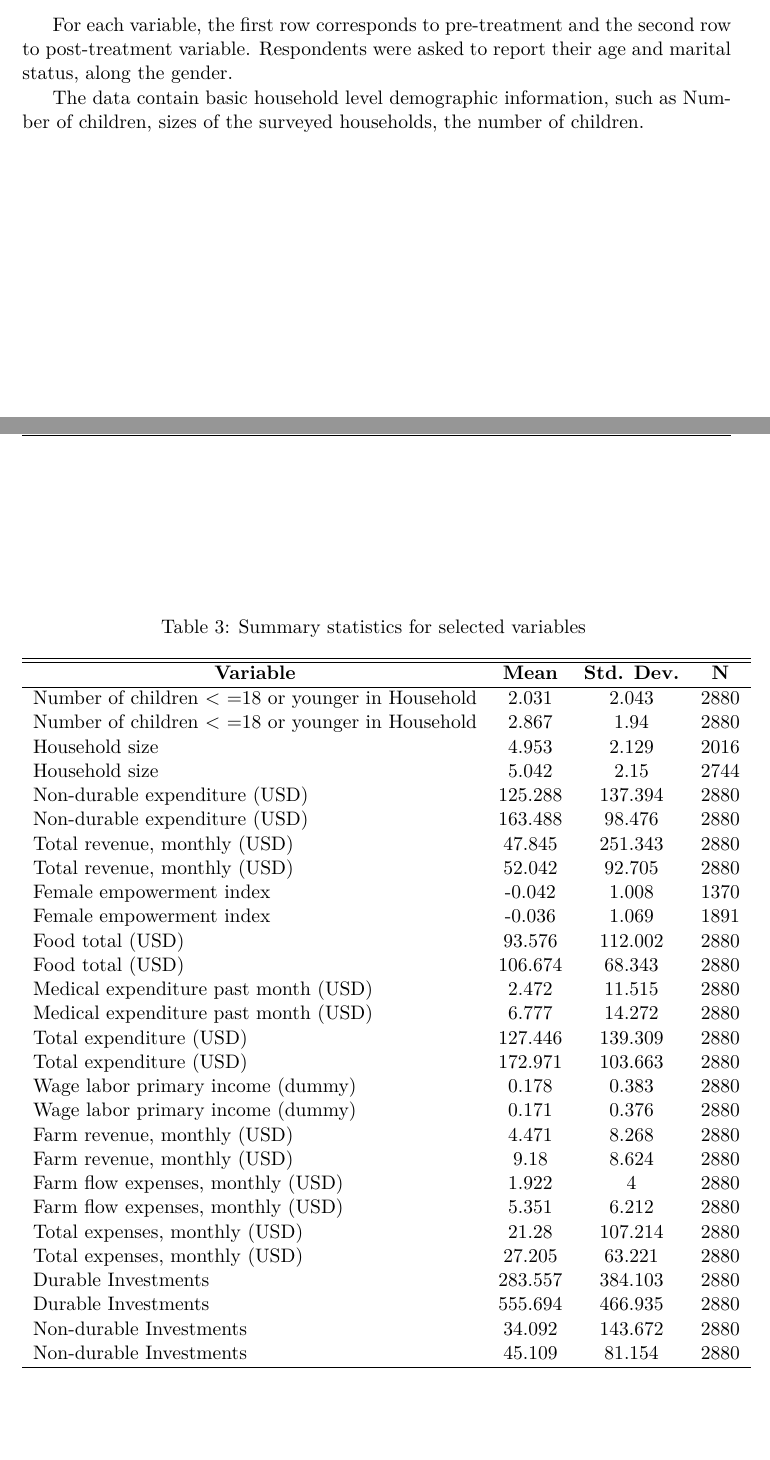
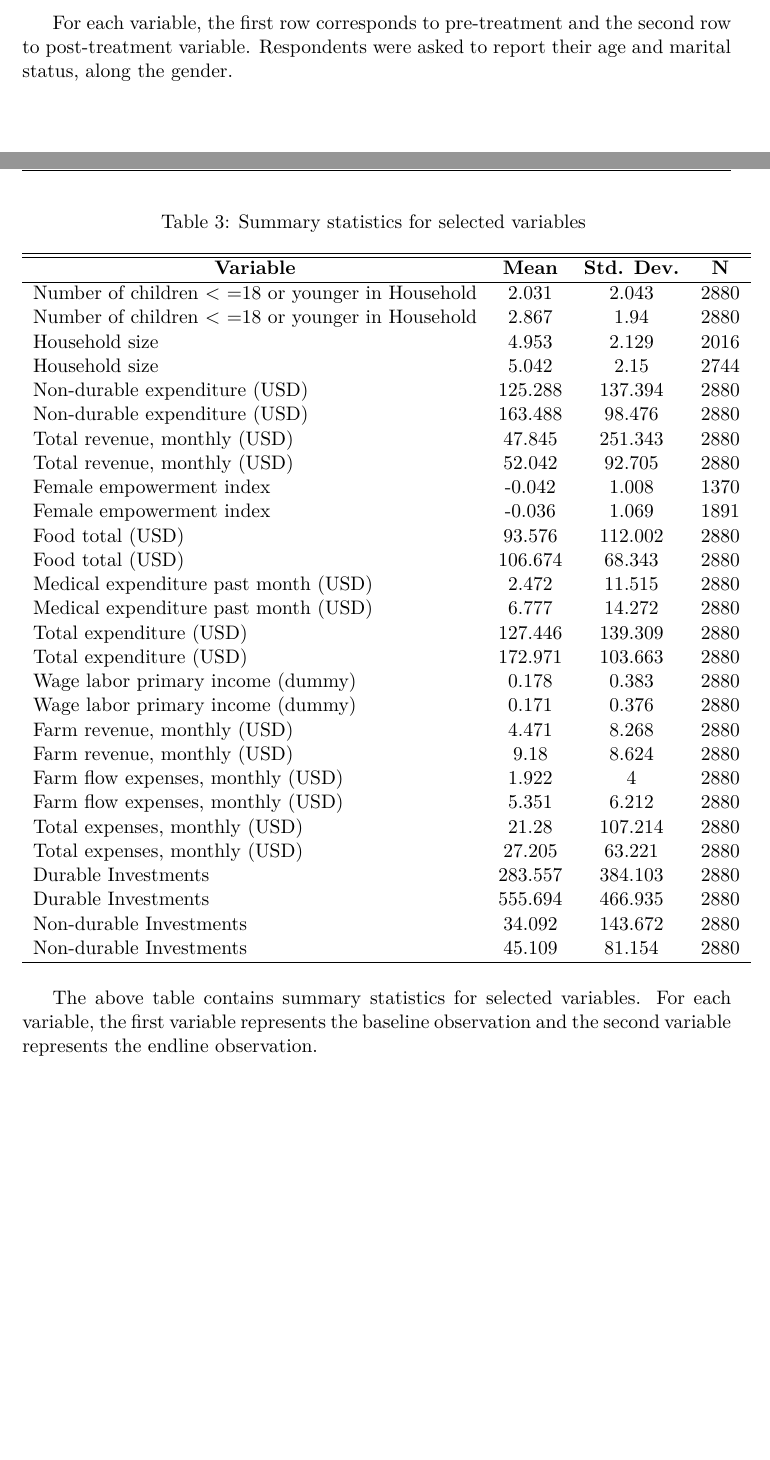
Before and after one commit to jrpabraham/vsp-uct, a LaTeX document (Summary Stat/proposal.tex): two parts of pages 1 and 2 of 2, joined at a grey line, cut so that both start at the same text, the shorter picture padded with empty space. Compiled offline with pdfLaTeX.

Commit message:
Submitted

```diff
--- a/Summary Stat/summarystat.tex
+++ b/Summary Stat/proposal.tex
@@ -86,7 +86,7 @@ We use the data from a randomized controlled trial of an unconditional cash tran
     	\end{tabular}
     \end{table}
 For each variable, the first row corresponds to pre-treatment and the second row to post-treatment variable. Respondents were asked to report their age and marital status, along the gender.
-
+\pagebreak
     \begin{table}[h]\centering \caption{Summary statistics for selected variables  \label{sumstat}}
 	\begin{tabular}{l c c  c}\hline\hline
 		\multicolumn{1}{c}{\textbf{Variable}} & \textbf{Mean}
@@ -123,7 +123,6 @@ For each variable, the first row corresponds to pre-treatment and the second row
     	\end{tabular}
     \end{table}
 
- The data contain basic household level demographic information, such as Number of children, sizes of the surveyed households, the number of children.
-
+The above table contains summary statistics for selected variables. For each variable, the first variable represents the baseline observation and the second variable represents the endline observation.
 
 \end{document}
```
Also changed, not shown: Summary Stat/UCT_SummaryStat.pdf (added).
